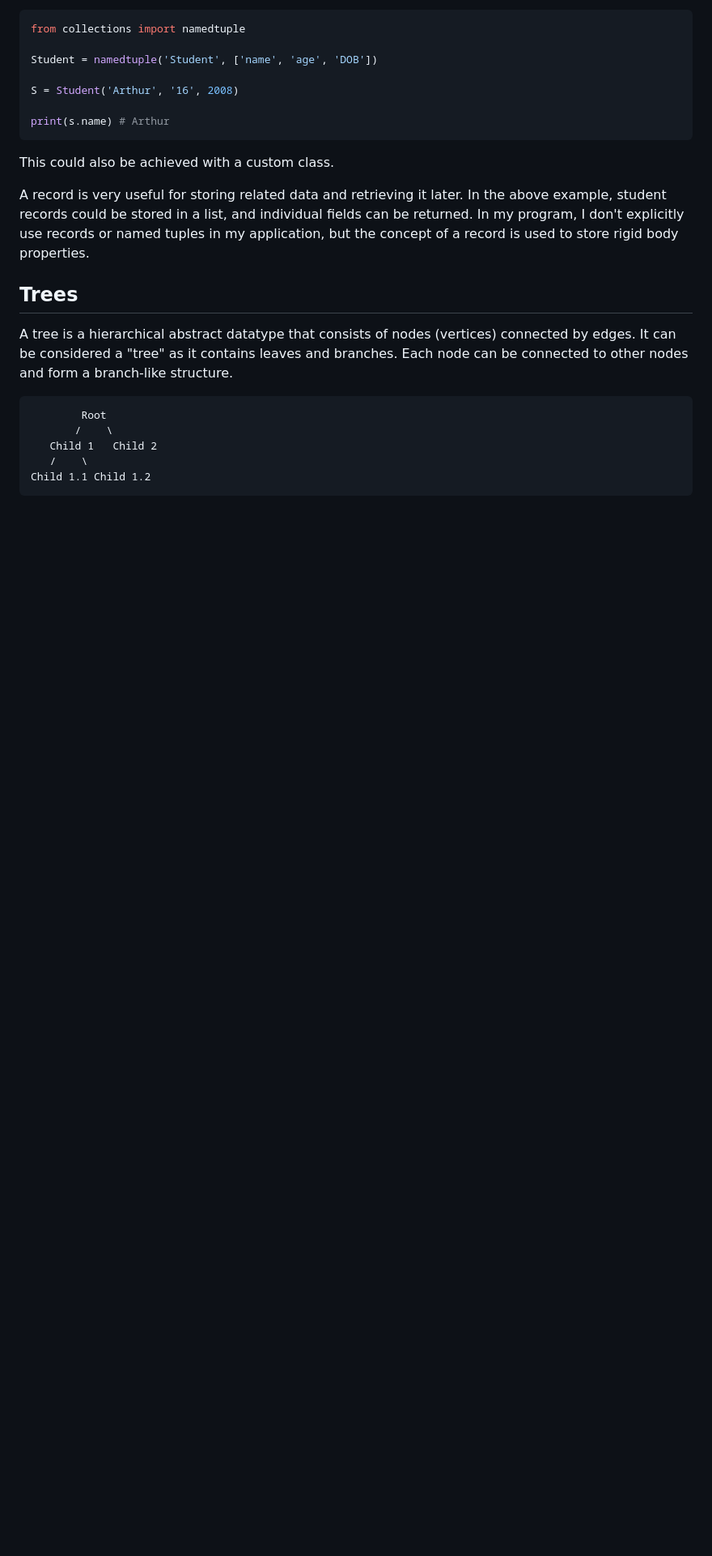
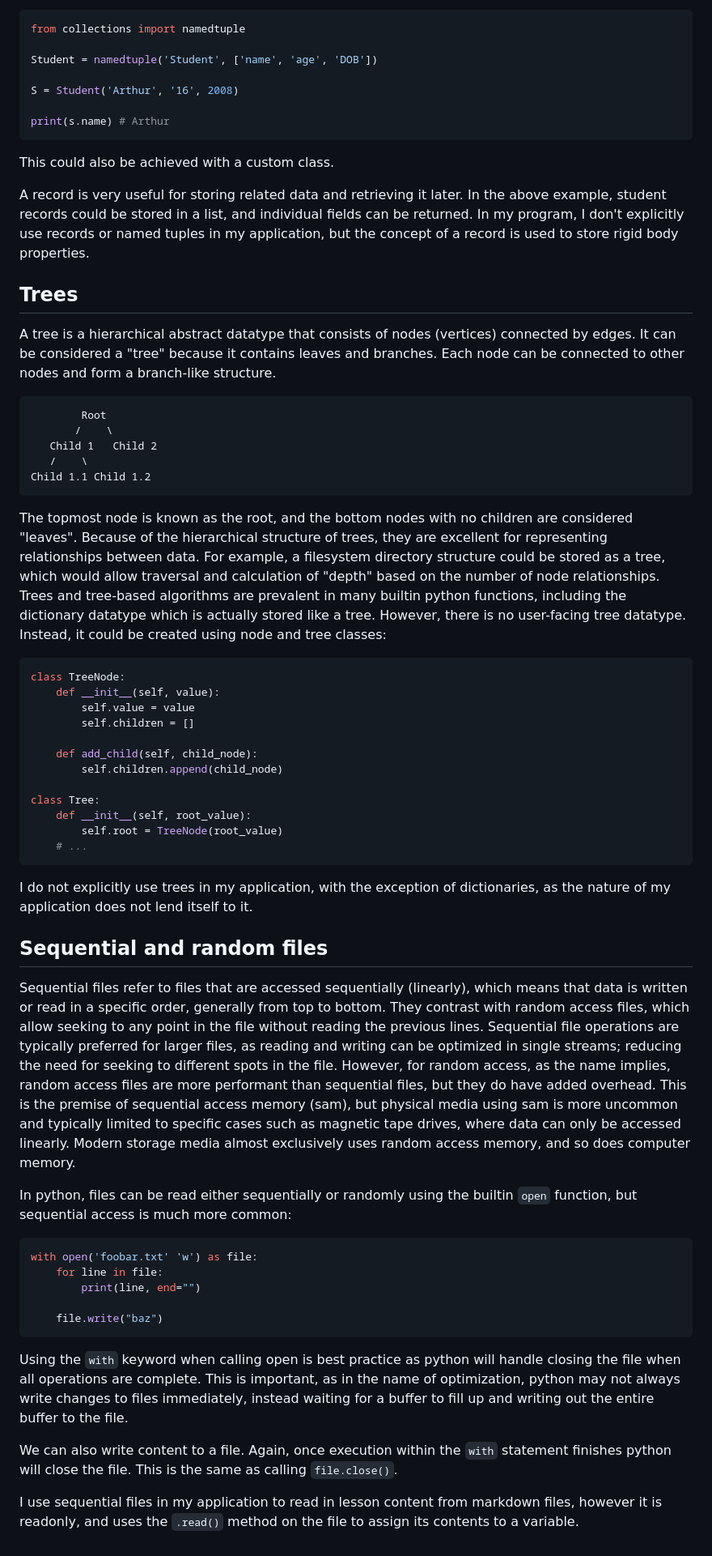
Before and after one commit to sub-arctic/software-task-1, a Markdown page: docs/datatypes.md, the part around the change. Shown: that part at 81% size. Drawn GitHub-style; blank space fills up the shorter version.

Commit message:
updated datatypes

````diff
--- a/docs/datatypes.md
+++ b/docs/datatypes.md
@@ -369,7 +369,7 @@ This could also be achieved with a custom class.
 A record is very useful for storing related data and retrieving it later. In the above example, student records could be stored in a list, and individual fields can be returned. In my program, I don't explicitly use records or named tuples in my application, but the concept of a record is used to store rigid body properties.
 
 ## Trees
-A tree is a hierarchical abstract datatype that consists of nodes (vertices) connected by edges. It can be considered a "tree" as it contains leaves and branches. Each node can be connected to other nodes and form a branch-like structure.
+A tree is a hierarchical abstract datatype that consists of nodes (vertices) connected by edges. It can be considered a "tree" because it contains leaves and branches. Each node can be connected to other nodes and form a branch-like structure.
 ```
         Root
        /    \
@@ -377,3 +377,41 @@ A tree is a hierarchical abstract datatype that consists of nodes (vertices) con
    /    \
 Child 1.1 Child 1.2
 ```
+
+The topmost node is known as the root, and the bottom nodes with no children are considered "leaves". Because of the hierarchical structure of trees, they are excellent for representing relationships between data. For example, a filesystem directory structure could be stored as a tree, which would allow traversal and calculation of "depth" based on the number of node relationships. Trees and tree-based algorithms are prevalent in many builtin python functions, including the dictionary datatype which is actually stored like a tree. However, there is no user-facing tree datatype. Instead, it could be created using node and tree classes:
+
+```python
+class TreeNode:
+    def __init__(self, value):
+        self.value = value
+        self.children = []
+
+    def add_child(self, child_node):
+        self.children.append(child_node)
+
+class Tree:
+    def __init__(self, root_value):
+        self.root = TreeNode(root_value)
+    # ...
+```
+
+I do not explicitly use trees in my application, with the exception of dictionaries, as the nature of my application does not lend itself to it.
+
+## Sequential and random files
+Sequential files refer to files that are accessed sequentially (linearly), which means that data is written or read in a specific order, generally from top to bottom. They contrast with random access files, which allow seeking to any point in the file without reading the previous lines. Sequential file operations are typically preferred for larger files, as reading and writing can be optimized in single streams; reducing the need for seeking to different spots in the file. However, for random access, as the name implies, random access files are more performant than sequential files, but they do have added overhead. This is the premise of sequential access memory (sam), but physical media using sam is more uncommon and typically limited to specific cases such as magnetic tape drives, where data can only be accessed linearly. Modern storage media almost exclusively uses random access memory, and so does computer memory.
+
+In python, files can be read either sequentially or randomly using the builtin `open` function, but sequential access is much more common:
+
+```python
+with open('foobar.txt' 'w') as file:
+    for line in file:
+        print(line, end="")
+
+    file.write("baz")
+```
+
+Using the `with` keyword when calling open is best practice as python will handle closing the file when all operations are complete. This is important, as in the name of optimization, python may not always write changes to files immediately, instead waiting for a buffer to fill up and writing out the entire buffer to the file.
+
+We can also write content to a file. Again, once execution within the `with` statement finishes python will close the file. This is the same as calling `file.close()`.
+
+I use sequential files in my application to read in lesson content from markdown files, however it is readonly, and uses the `.read()` method on the file to assign its contents to a variable.
````
